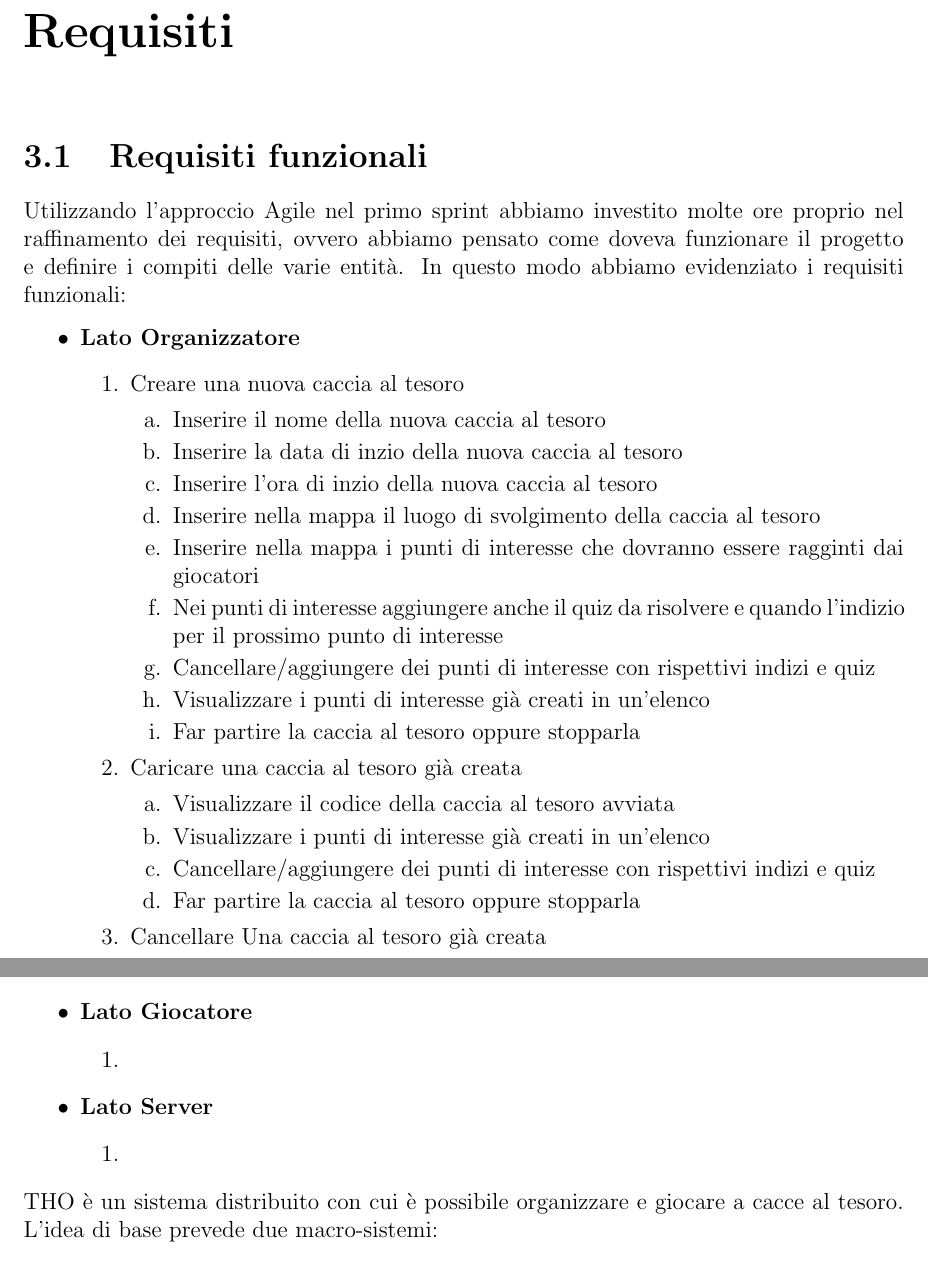
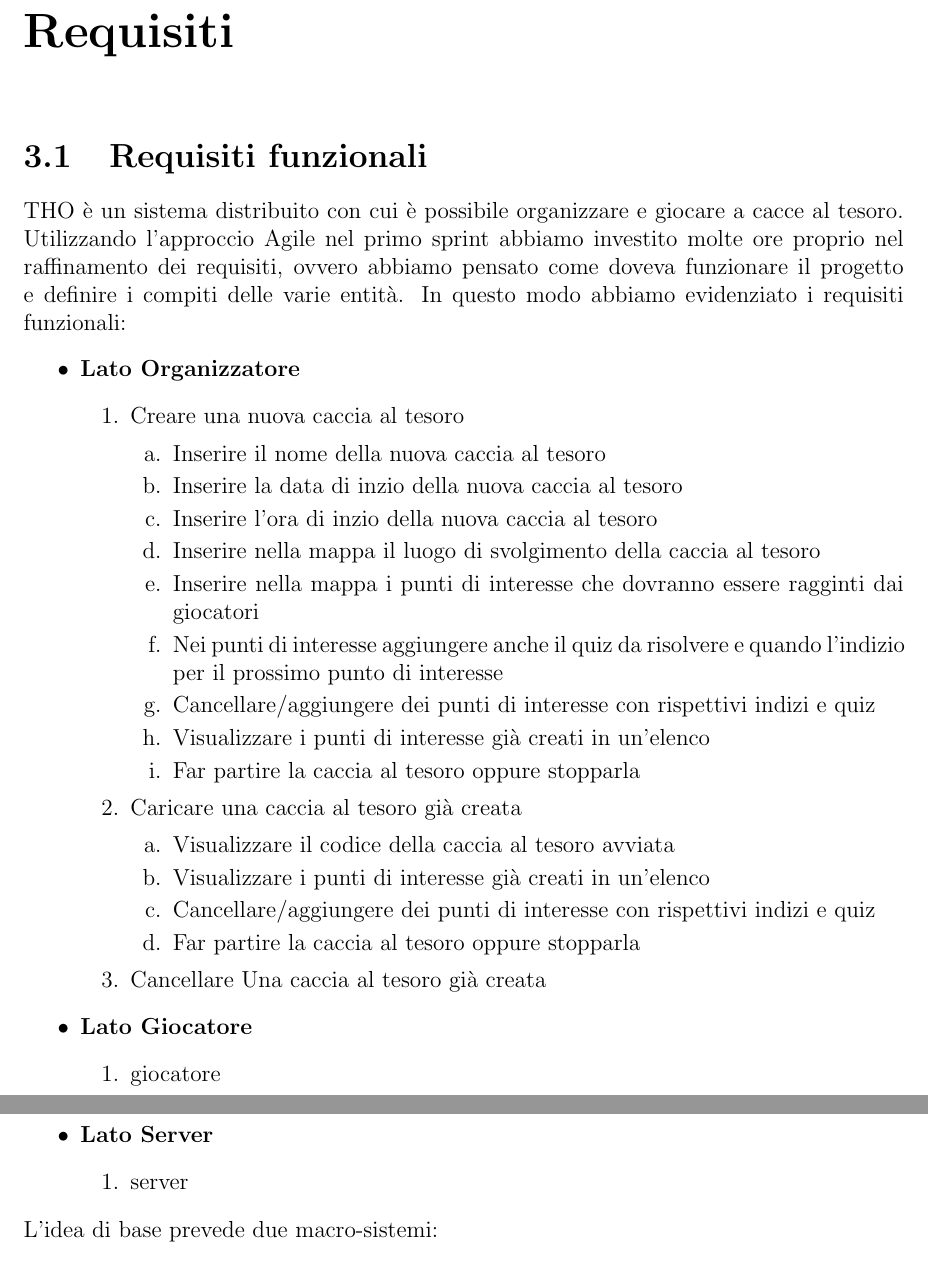
Before and after one commit to chicca1210/THOReport, a LaTeX document (Report.tex): two parts of pages 6 and 7 of 12, joined at a grey line, cut so that both start at the same text. Compiled offline with pdfLaTeX.

Commit message:
added functional requirment

```diff
--- a/Report.tex
+++ b/Report.tex
@@ -82,7 +82,7 @@ Le user story sono poi state ampliate in vari task, che durante le sprint review
 
 \chapter{Requisiti}
 \section{Requisiti funzionali}
-Utilizzando l'approccio Agile nel primo sprint abbiamo investito molte ore proprio nel raffinamento dei requisiti, ovvero abbiamo pensato come doveva funzionare il progetto e definire i compiti delle varie entità. In questo modo abbiamo evidenziato i requisiti funzionali:
+THO è un sistema distribuito con cui è possibile organizzare e giocare a cacce al tesoro. Utilizzando l'approccio Agile nel primo sprint abbiamo investito molte ore proprio nel raffinamento dei requisiti, ovvero abbiamo pensato come doveva funzionare il progetto e definire i compiti delle varie entità. In questo modo abbiamo evidenziato i requisiti funzionali:
 \begin{itemize}
 	\item \textbf{Lato Organizzatore}
 	\begin{enumerate}
@@ -107,4 +107,14 @@ Utilizzando l'approccio Agile nel primo sprint abbiamo investito molte ore propr
 		\end{enumerate}
 		\item Cancellare Una caccia al tesoro già creata
 	\end{enumerate}
+	\item \textbf{Lato Giocatore}
+		\begin{enumerate}
+			\item giocatore
+		\end{enumerate}
+	\item \textbf{Lato Server}
+		\begin{enumerate}
+			\item server
+		\end{enumerate}
 \end{itemize}
+L’idea di base prevede due macro-sistemi:\\
+\begin{itemize}
```
Also changed, not shown: Report.tex (23 more changed lines).
